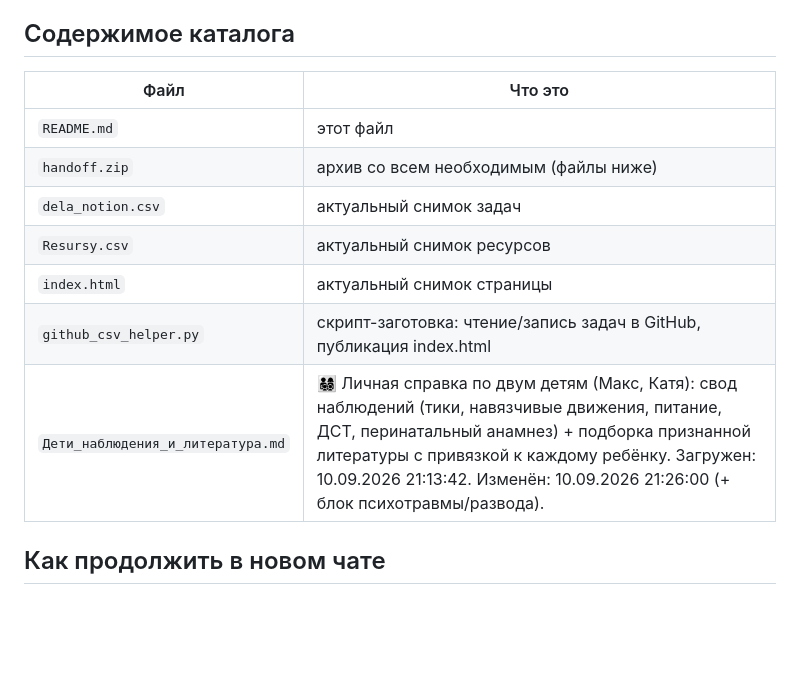
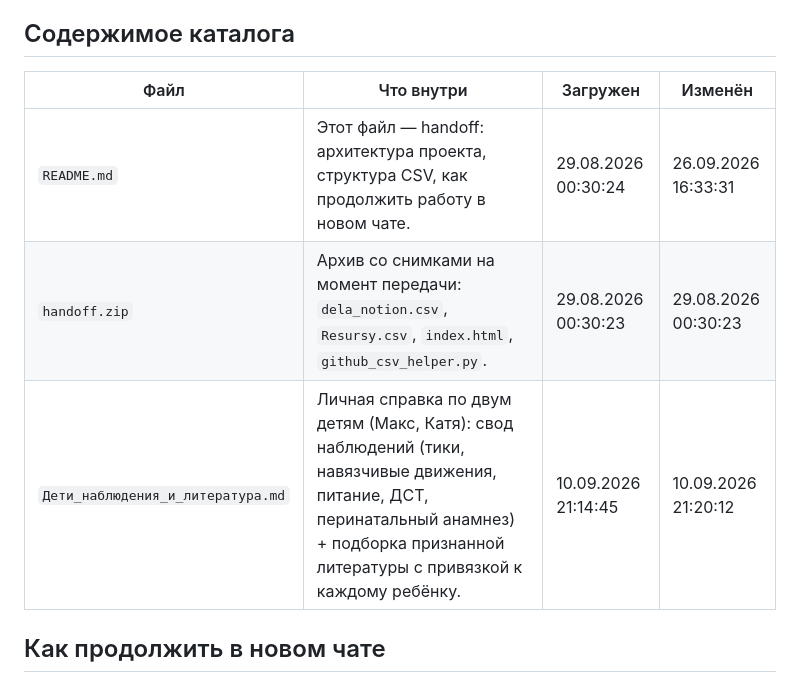
Before and after one commit to kvitkoas-sudo/dela-images, a Markdown page: черновики/README.md, the part around the change. GitHub-like rendering; blank space fills up the shorter version.

Commit message:
[Обработка] Правка черновики/README.md (1 фрагм., из KvitLab)

```diff
--- a/черновики/README.md
+++ b/черновики/README.md
@@ -71,15 +71,11 @@ repo kvitkoas-sudo/dela-images
 
 ## Содержимое каталога
 
-| Файл | Что это |
-|------|---------|
-| `README.md` | этот файл |
-| `handoff.zip` | архив со всем необходимым (файлы ниже) |
-| `dela_notion.csv` | актуальный снимок задач |
-| `Resursy.csv` | актуальный снимок ресурсов |
-| `index.html` | актуальный снимок страницы |
-| `github_csv_helper.py` | скрипт-заготовка: чтение/запись задач в GitHub, публикация index.html |
-| `Дети_наблюдения_и_литература.md` | 👨‍👩‍👧‍👦 Личная справка по двум детям (Макс, Катя): свод наблюдений (тики, навязчивые движения, питание, ДСТ, перинатальный анамнез) + подборка признанной литературы с привязкой к каждому ребёнку. Загружен: 10.09.2026 21:13:42. Изменён: 10.09.2026 21:26:00 (+ блок психотравмы/развода). |
+| Файл | Что внутри | Загружен | Изменён |
+|---|---|---|---|
+| `README.md` | Этот файл — handoff: архитектура проекта, структура CSV, как продолжить работу в новом чате. | 29.08.2026 00:30:24 | 26.09.2026 16:33:31 |
+| `handoff.zip` | Архив со снимками на момент передачи: `dela_notion.csv`, `Resursy.csv`, `index.html`, `github_csv_helper.py`. | 29.08.2026 00:30:23 | 29.08.2026 00:30:23 |
+| `Дети_наблюдения_и_литература.md` | Личная справка по двум детям (Макс, Катя): свод наблюдений (тики, навязчивые движения, питание, ДСТ, перинатальный анамнез) + подборка признанной литературы с привязкой к каждому ребёнку. | 10.09.2026 21:14:45 | 10.09.2026 21:20:12 |
 
 ## Как продолжить в новом чате
 
```
